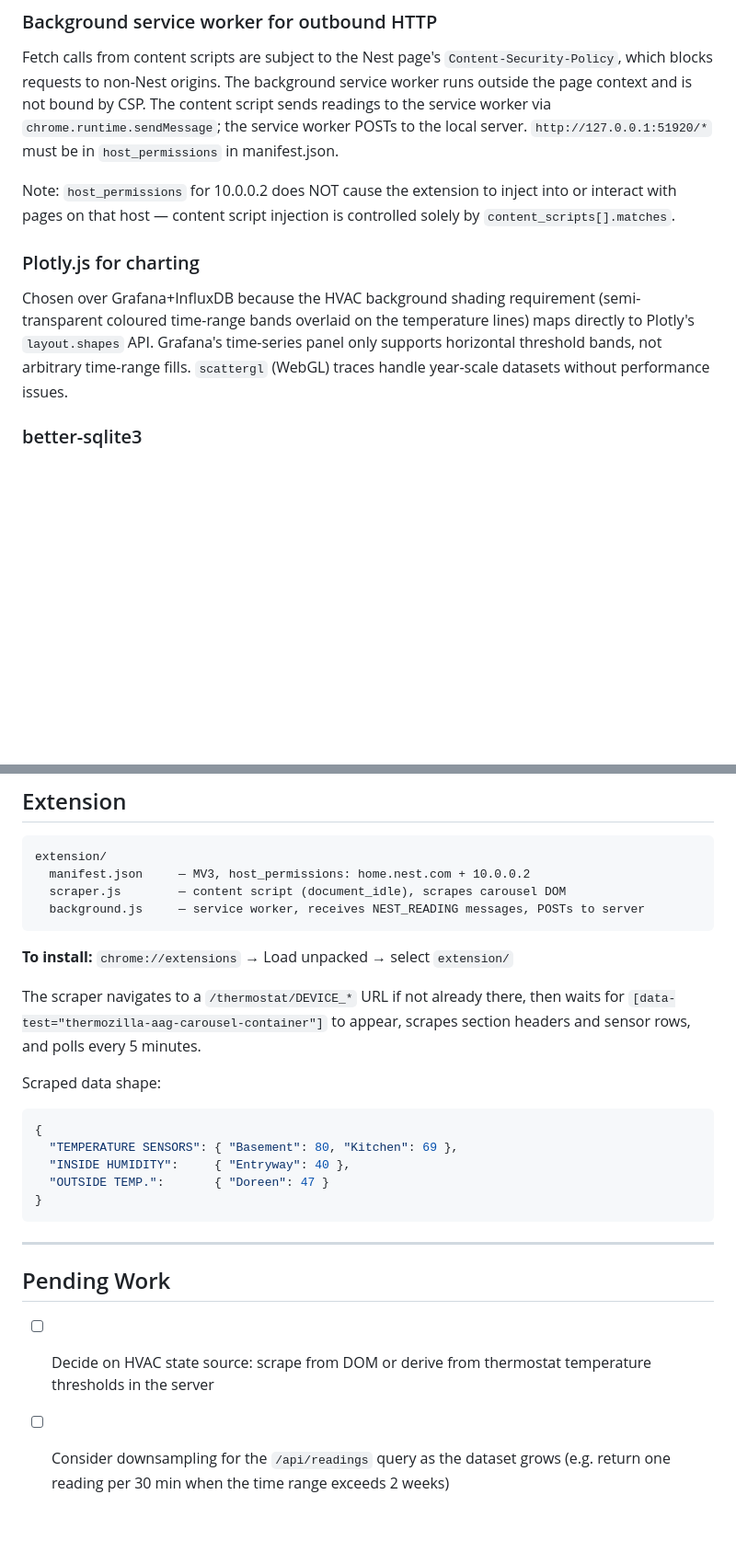
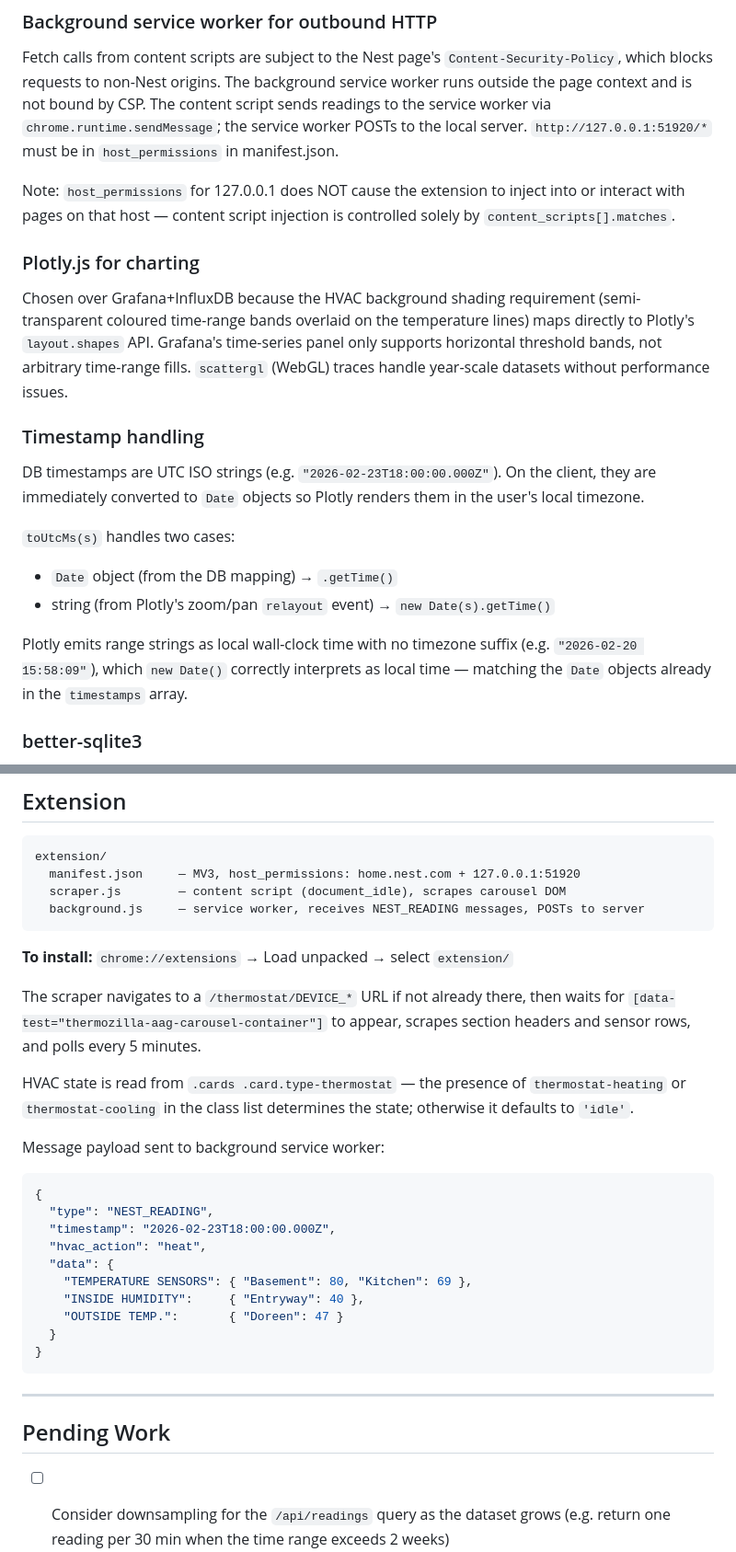
Before and after one commit to joeyparrish/nest-logger, a Markdown page: CLAUDE.md, 2 parts joined by grey strips. Shown at 92% size. GitHub-like rendering; blank space fills up the shorter version.

Commit message:
Update CLAUDE.md
Co-authored-by: Claude Code <noreply@anthropic.com>

````diff
--- a/CLAUDE.md
+++ b/CLAUDE.md
@@ -51,7 +51,7 @@ bound by CSP.  The content script sends readings to the service worker via
 `chrome.runtime.sendMessage`; the service worker POSTs to the local server.
 `http://127.0.0.1:51920/*` must be in `host_permissions` in manifest.json.
 
-Note: `host_permissions` for 10.0.0.2 does NOT cause the extension to inject
+Note: `host_permissions` for 127.0.0.1 does NOT cause the extension to inject
 into or interact with pages on that host — content script injection is
 controlled solely by `content_scripts[].matches`.
 
@@ -62,6 +62,20 @@ Chosen over Grafana+InfluxDB because the HVAC background shading requirement
 maps directly to Plotly's `layout.shapes` API.  Grafana's time-series panel
 only supports horizontal threshold bands, not arbitrary time-range fills.
 `scattergl` (WebGL) traces handle year-scale datasets without performance issues.
+
+### Timestamp handling
+
+DB timestamps are UTC ISO strings (e.g. `"2026-02-23T18:00:00.000Z"`).  On
+the client, they are immediately converted to `Date` objects so Plotly renders
+them in the user's local timezone.
+
+`toUtcMs(s)` handles two cases:
+- `Date` object (from the DB mapping) → `.getTime()`
+- string (from Plotly's zoom/pan `relayout` event) → `new Date(s).getTime()`
+
+Plotly emits range strings as local wall-clock time with no timezone suffix
+(e.g. `"2026-02-20 15:58:09"`), which `new Date()` correctly interprets as
+local time — matching the `Date` objects already in the `timestamps` array.
 
 ### better-sqlite3
 
@@ -113,7 +127,7 @@ Chart: http://localhost:51920
 
 ```
 extension/
-  manifest.json     — MV3, host_permissions: home.nest.com + 10.0.0.2
+  manifest.json     — MV3, host_permissions: home.nest.com + 127.0.0.1:51920
   scraper.js        — content script (document_idle), scrapes carousel DOM
   background.js     — service worker, receives NEST_READING messages, POSTs to server
 ```
@@ -124,13 +138,22 @@ The scraper navigates to a `/thermostat/DEVICE_*` URL if not already there,
 then waits for `[data-test="thermozilla-aag-carousel-container"]` to appear,
 scrapes section headers and sensor rows, and polls every 5 minutes.
 
-Scraped data shape:
+HVAC state is read from `.cards .card.type-thermostat` — the presence of
+`thermostat-heating` or `thermostat-cooling` in the class list determines the
+state; otherwise it defaults to `'idle'`.
+
+Message payload sent to background service worker:
 
 ```json
 {
-  "TEMPERATURE SENSORS": { "Basement": 80, "Kitchen": 69 },
-  "INSIDE HUMIDITY":     { "Entryway": 40 },
-  "OUTSIDE TEMP.":       { "Doreen": 47 }
+  "type": "NEST_READING",
+  "timestamp": "2026-02-23T18:00:00.000Z",
+  "hvac_action": "heat",
+  "data": {
+    "TEMPERATURE SENSORS": { "Basement": 80, "Kitchen": 69 },
+    "INSIDE HUMIDITY":     { "Entryway": 40 },
+    "OUTSIDE TEMP.":       { "Doreen": 47 }
+  }
 }
 ```
 
@@ -138,7 +161,5 @@ Scraped data shape:
 
 ## Pending Work
 
-- [ ] Decide on HVAC state source: scrape from DOM or derive from thermostat
-      temperature thresholds in the server
 - [ ] Consider downsampling for the `/api/readings` query as the dataset grows
       (e.g. return one reading per 30 min when the time range exceeds 2 weeks)
````
Also changed, not shown: other parts of CLAUDE.md (+1 -1 lines).
